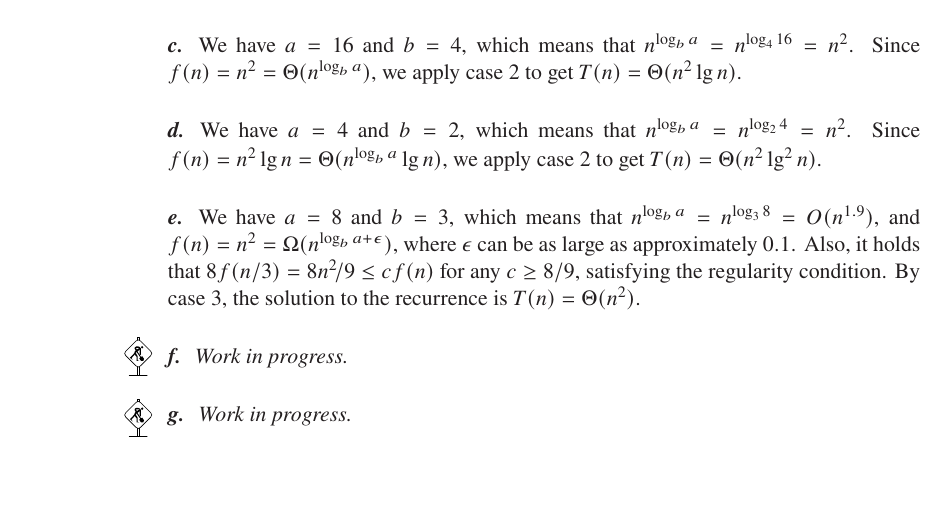
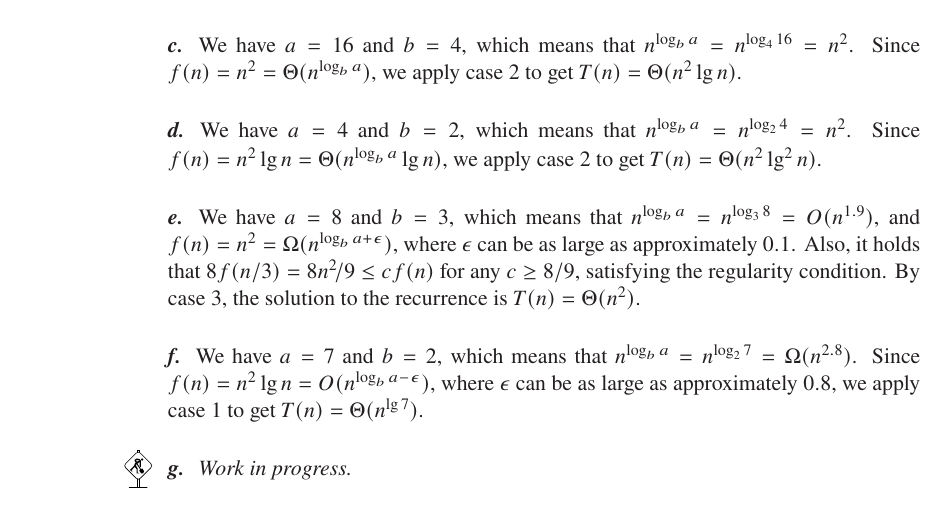
Before and after one commit to wojtask/clrs4e-solutions, a LaTeX thesis (clrs4e-solutions.tex, which reads chapter4/problems/1/f.tex): part of page 72 of 138 before the commit and part of page 72 of 139 after it, cut so that both start at the same text, the shorter picture padded with empty space. Compiled offline with pdfLaTeX; a missing font is replaced by an installed copy or a similar font.

Commit message:
#148 4-1f

```diff
--- a/chapter4/problems/1/f.tex
+++ b/chapter4/problems/1/f.tex
@@ -1 +1,2 @@
-\workinprogress % TODO
+We have $a=7$ and $b=2$, which means that $n^{\log_ba}=n^{\log_27}=\Omega(n^{2.8})$.
+Since $f(n)=n^2\lg n=O(n^{\log_ba-\epsilon})$, where $\epsilon$ can be as large as approximately $0.8$, we apply case~1 to get $T(n)=\Theta(n^{\lg7})$.
```
